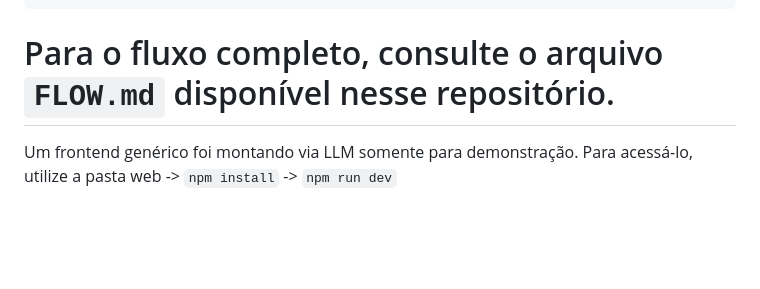
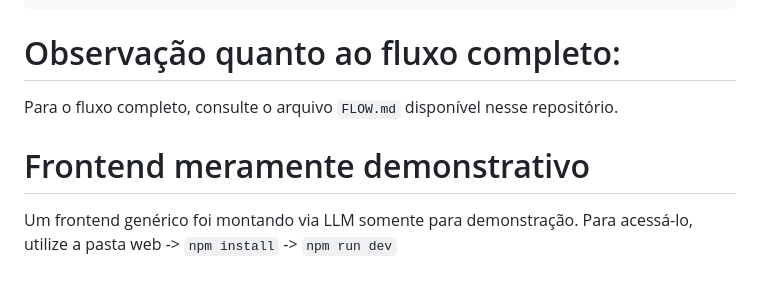
Before and after one commit to editor3-astera-editora/chat-rag-generator, a Markdown page: README.md, the part around the change. Rendered like a GitHub page; blank space fills up the shorter version.

````diff
--- a/README.md
+++ b/README.md
@@ -110,6 +110,10 @@ Invoke-RestMethod -Uri "http://localhost:8080/chat" `
 }
 ```
 
-# Para o fluxo completo, consulte o arquivo `FLOW.md` disponível nesse repositório.
+# Observação quanto ao fluxo completo:
+
+Para o fluxo completo, consulte o arquivo `FLOW.md` disponível nesse repositório.
+
+# Frontend meramente demonstrativo
 
 Um frontend genérico foi montando via LLM somente para demonstração. Para acessá-lo, utilize a pasta web -> `npm install` -> `npm run dev`
````
